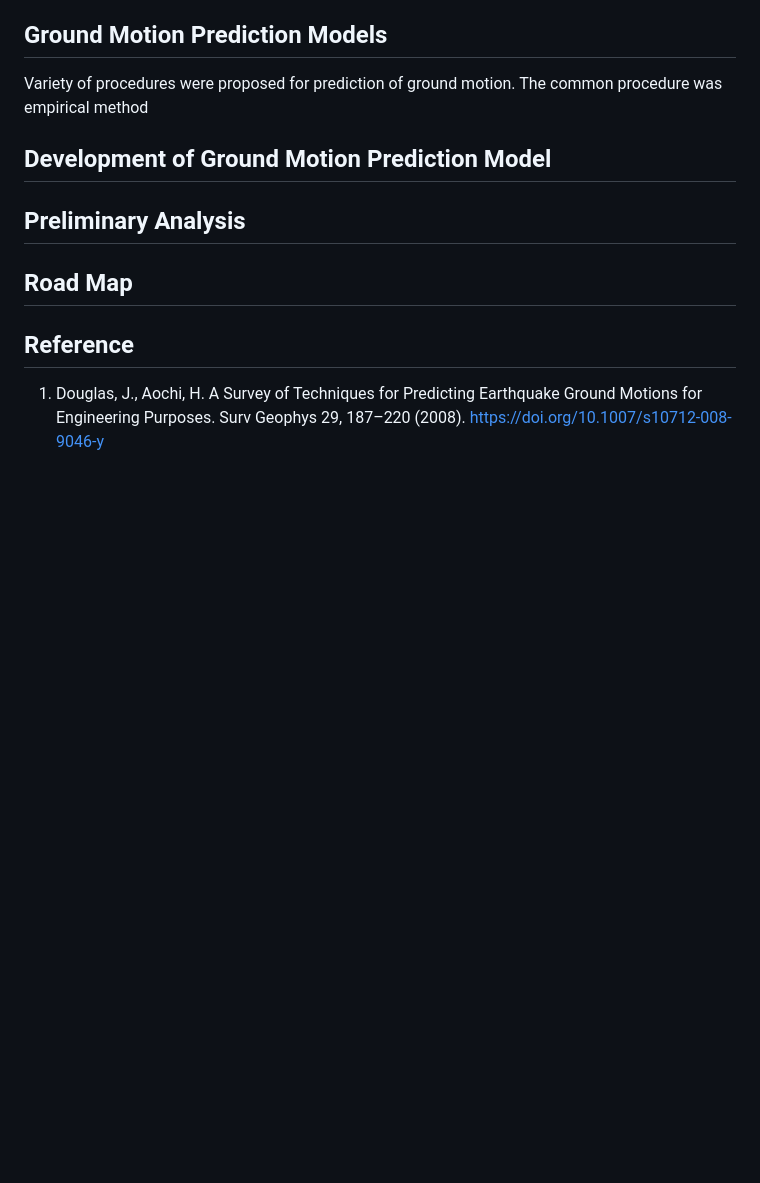
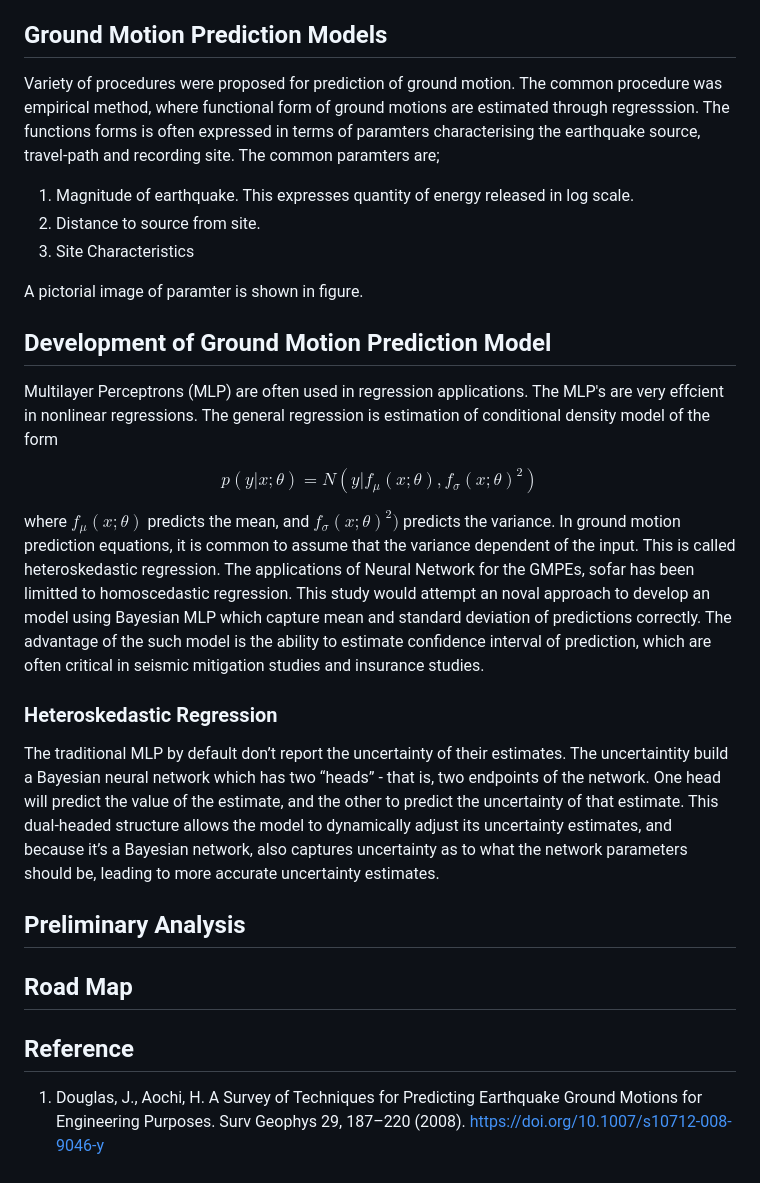
Before and after one commit to anismhd/CS725_Project, a Markdown page: InterimReport.md, the part around the change. Rendered like a GitHub page; blank space fills up the shorter version.

```diff
--- a/InterimReport.md
+++ b/InterimReport.md
@@ -50,9 +50,33 @@ Earthquake ground motion records from various recording stations around the glob
 A total of 335 earthquake events with multiple station records were collected and stored at common point. Locations of these ground motion are shown in figure eblow;
 
 ## Ground Motion Prediction Models
-Variety of procedures were proposed for prediction of ground motion. The common procedure was empirical method
+Variety of procedures were proposed for prediction of ground motion.
+The common procedure was empirical method, where functional form of ground motions are estimated through regresssion.
+The functions forms is often expressed in terms of paramters characterising the  earthquake source, travel-path and recording site.
+The common paramters are;
+1. Magnitude of earthquake. This expresses quantity of energy released in log scale.
+2. Distance to source from site.
+3. Site Characteristics
+
+A pictorial image of paramter is shown in figure.
 
 ## Development of Ground Motion Prediction Model
+Multilayer Perceptrons (MLP) are often used in regression applications. The MLP's are very effcient in nonlinear regressions.
+The general regression is estimation of conditional density model of the form
+
+
+$$ p(y | x; \theta) = N(y | f_{\mu}(x;\theta), f_{\sigma}(x;\theta)^2) $$
+
+where $f_{\mu}(x;\theta)$ predicts the mean, and $f_{\sigma}(x;\theta)^2)$ predicts the variance.
+In ground motion prediction equations, it is common to assume that the variance dependent of the input.
+This is called heteroskedastic regression.
+The applications of Neural Network for the GMPEs, sofar has been limitted to homoscedastic regression.
+This study would attempt an noval approach to develop an model using Bayesian MLP which capture mean and standard deviation of predictions correctly.
+The advantage of the such model is the ability to estimate confidence interval of prediction, which are often critical in seismic mitigation studies and insurance studies.
+
+### Heteroskedastic Regression
+The traditional MLP by default don’t report the uncertainty of their estimates.
+The uncertaintity build a Bayesian neural network which has two “heads” - that is, two endpoints of the network. One head will predict the value of the estimate, and the other to predict the uncertainty of that estimate. This dual-headed structure allows the model to dynamically adjust its uncertainty estimates, and because it’s a Bayesian network, also captures uncertainty as to what the network parameters should be, leading to more accurate uncertainty estimates.
 
 ## Preliminary Analysis
 
```
